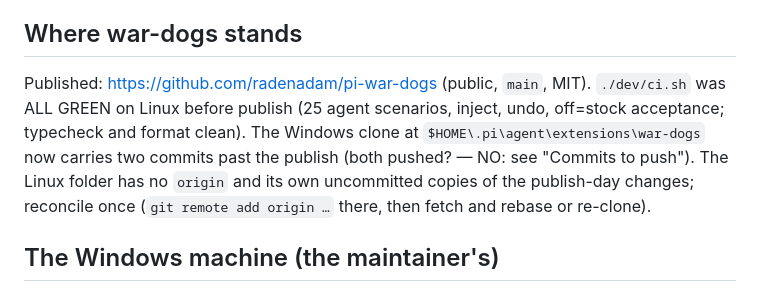
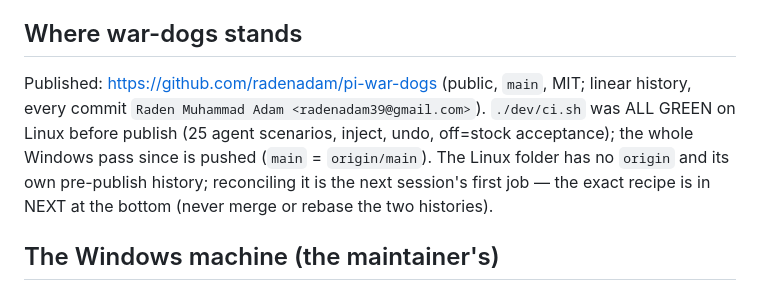
Before and after one commit to radenadam/pi-war-dogs, a Markdown page: dev/in-progress/HANDOFF.md, the part around the change. Rendered like a GitHub page.

Commit message:
handoff: sweep the stale opening — pushed state, one identity, and the reconcile pointer replace the pre-push text

```diff
--- a/dev/in-progress/HANDOFF.md
+++ b/dev/in-progress/HANDOFF.md
@@ -6,12 +6,12 @@ changed, not what it is.
 
 ## Where war-dogs stands
 
-Published: https://github.com/radenadam/pi-war-dogs (public, `main`, MIT). `./dev/ci.sh` was ALL
-GREEN on Linux before publish (25 agent scenarios, inject, undo, off=stock acceptance; typecheck
-and format clean). The Windows clone at `$HOME\.pi\agent\extensions\war-dogs` now carries two
-commits past the publish (both pushed? — NO: see "Commits to push"). The Linux folder has no
-`origin` and its own uncommitted copies of the publish-day changes; reconcile once
-(`git remote add origin …` there, then fetch and rebase or re-clone).
+Published: https://github.com/radenadam/pi-war-dogs (public, `main`, MIT; linear history, every
+commit `Raden Muhammad Adam <radenadam39@gmail.com>`). `./dev/ci.sh` was ALL GREEN on Linux
+before publish (25 agent scenarios, inject, undo, off=stock acceptance); the whole Windows pass
+since is pushed (`main` = `origin/main`). The Linux folder has no `origin` and its own
+pre-publish history; reconciling it is the next session's first job — the exact recipe is in
+NEXT at the bottom (never merge or rebase the two histories).
 
 ## The Windows machine (the maintainer's)
 
```
